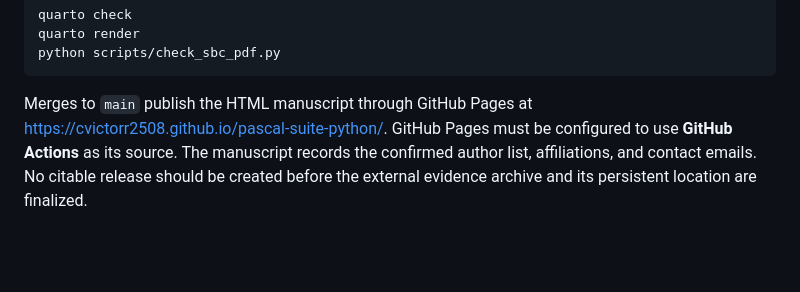
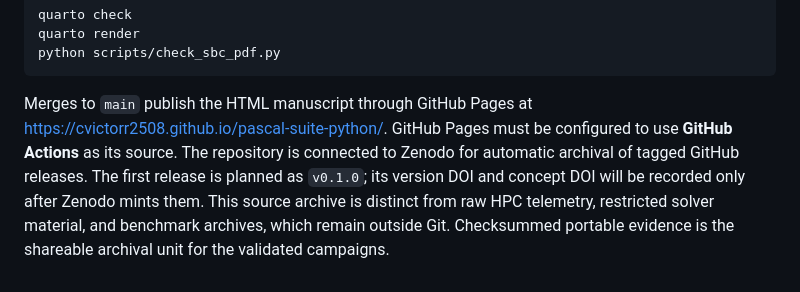
Before and after one commit to cvictorr2508/pascal-suite-python, a Markdown page: README.md, the part around the change. Rendered like a GitHub page; blank space fills up the shorter version.

Commit message:
docs: document Zenodo release strategy

```diff
--- a/README.md
+++ b/README.md
@@ -308,6 +308,9 @@ python scripts/check_sbc_pdf.py
 
 Merges to `main` publish the HTML manuscript through GitHub Pages at
 <https://cvictorr2508.github.io/pascal-suite-python/>. GitHub Pages must be
-configured to use **GitHub Actions** as its source. The manuscript records the confirmed author list, affiliations, and contact
-emails. No citable release should be created before the external evidence
-archive and its persistent location are finalized.
+configured to use **GitHub Actions** as its source. The repository is connected to Zenodo for automatic archival of tagged GitHub
+releases. The first release is planned as `v0.1.0`; its version DOI and concept
+DOI will be recorded only after Zenodo mints them. This source archive is
+distinct from raw HPC telemetry, restricted solver material, and benchmark
+archives, which remain outside Git. Checksummed portable evidence is the
+shareable archival unit for the validated campaigns.
```
